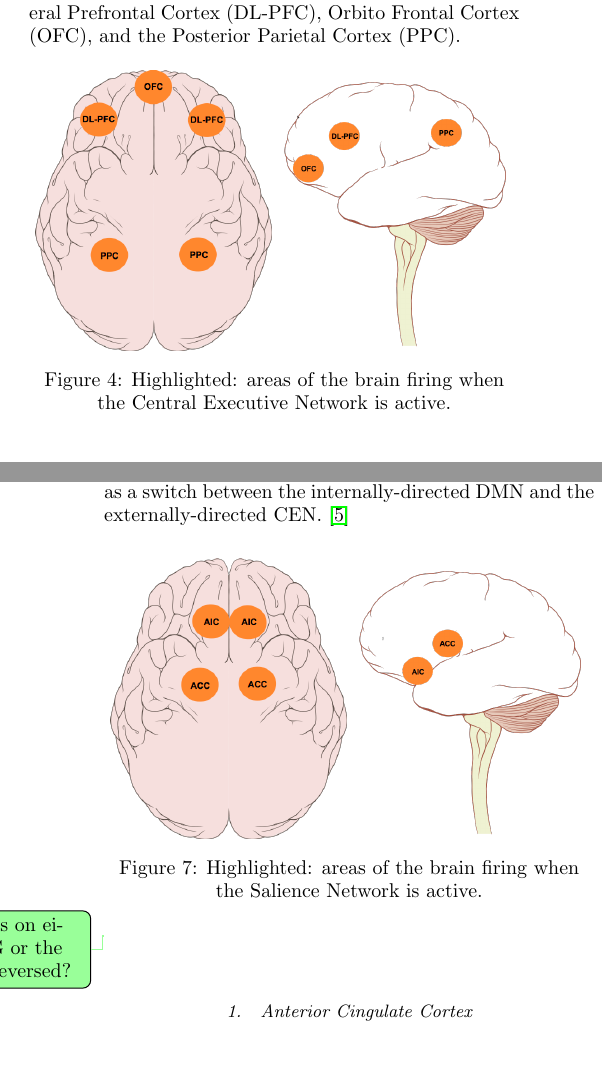
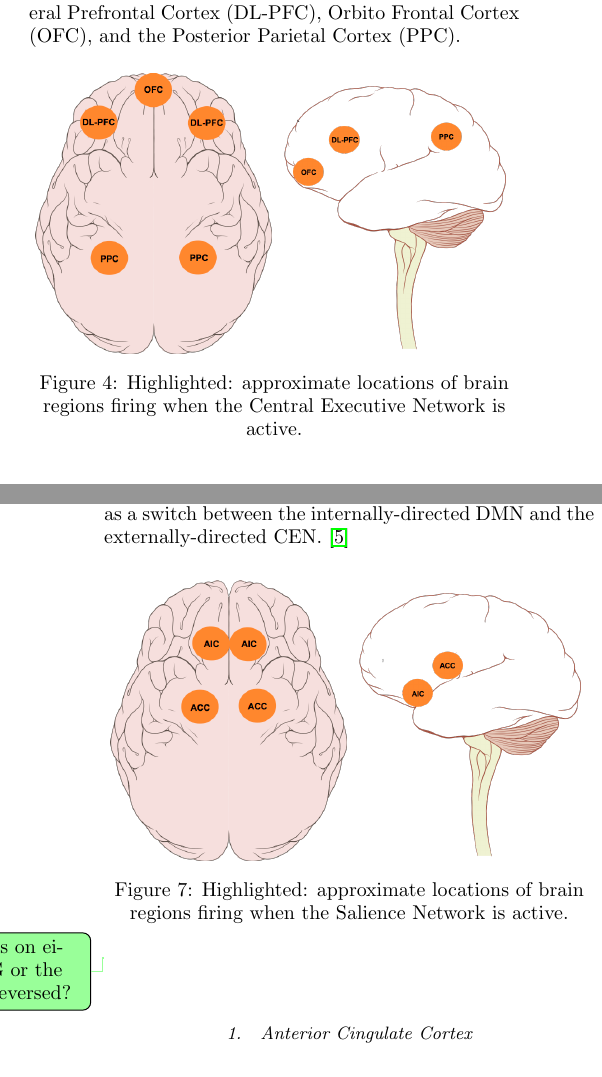
Before and after one commit to deobald/vipassana-for-hackers, a LaTeX paper (paper-two/paper-two.tex): two parts of the columns of pages 3 and 5 of 9, joined at a grey line, cut so that both start at the same text. Compiled offline with pdfLaTeX.

Commit message:
mentioning approximate locations of brain activity in diagrams

```diff
--- a/paper-two/paper-two.tex
+++ b/paper-two/paper-two.tex
@@ -248,7 +248,7 @@ involved in these executive functions are the Dorsolateral Prefrontal Cortex
   \begin{subfigure}[b]{0.48\linewidth}
     \includegraphics[width=\linewidth]{images/side-cen.png}
   \end{subfigure}
-  \caption{Highlighted: areas of the brain firing when the Central Executive Network is active.}
+  \caption{Highlighted: approximate locations of brain regions firing when the Central Executive Network is active.}
   \label{fig:cen}
 \end{figure}
 
@@ -337,7 +337,7 @@ switch between the internally-directed DMN and the externally-directed CEN. \cit
   \begin{subfigure}[b]{0.48\linewidth}
     \includegraphics[width=\linewidth]{images/side-sn.png}
   \end{subfigure}
-  \caption{Highlighted: areas of the brain firing when the Salience Network is active.}
+  \caption{Highlighted: approximate locations of brain regions firing when the Salience Network is active.}
   \label{fig:sn}
 \end{figure}
 
```
Also changed, not shown: output/paper-two.pdf, paper-two/paper-two.tex (6 more changed lines).
